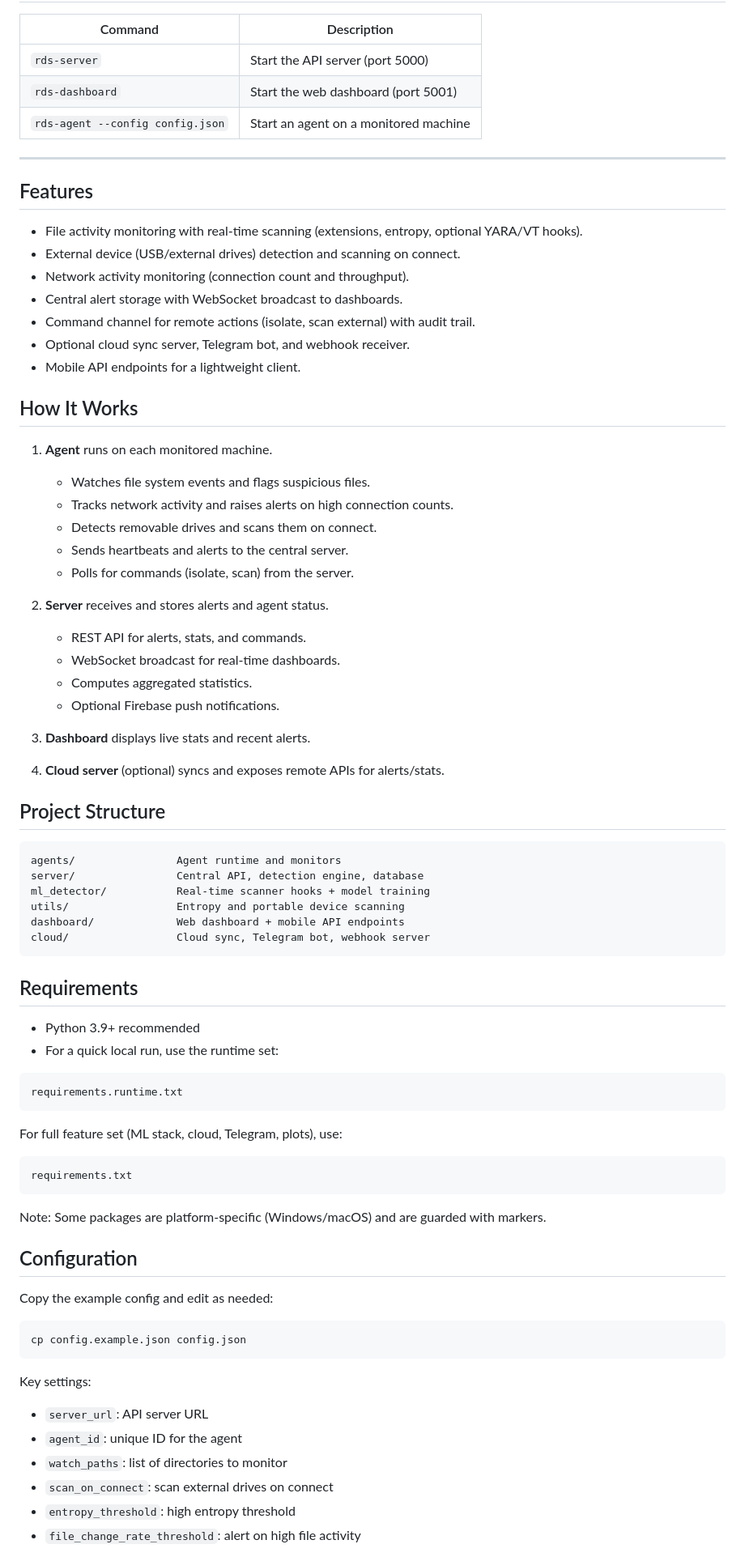
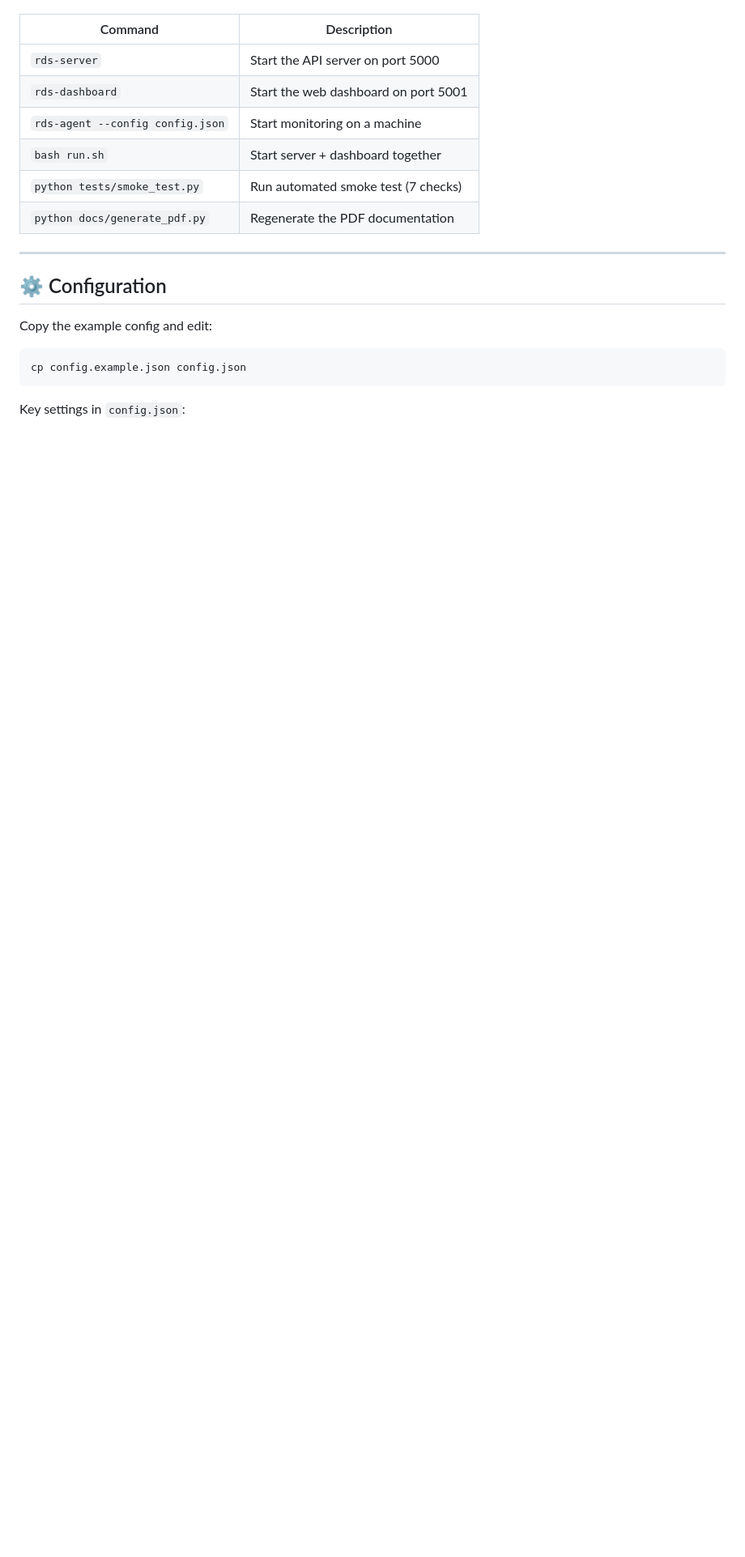
Before and after one commit to JuniorDCoder/ransomeware-detector, a Markdown page: README.md, the part around one of its changes. Shown at 81% size. Drawn GitHub-style; blank space fills up the shorter version.

````diff
--- a/README.md
+++ b/README.md
@@ -44,83 +85,22 @@ docker compose up
 
 | Command | Description |
 |---|---|
-| `rds-server` | Start the API server (port 5000) |
-| `rds-dashboard` | Start the web dashboard (port 5001) |
-| `rds-agent --config config.json` | Start an agent on a monitored machine |
+| `rds-server` | Start the API server on port 5000 |
+| `rds-dashboard` | Start the web dashboard on port 5001 |
+| `rds-agent --config config.json` | Start monitoring on a machine |
+| `bash run.sh` | Start server + dashboard together |
+| `python tests/smoke_test.py` | Run automated smoke test (7 checks) |
+| `python docs/generate_pdf.py` | Regenerate the PDF documentation |
 
 ---
 
+## ⚙️ Configuration
 
-## Features
+Copy the example config and edit:
 
-- File activity monitoring with real-time scanning (extensions, entropy, optional YARA/VT hooks).
-- External device (USB/external drives) detection and scanning on connect.
-- Network activity monitoring (connection count and throughput).
-- Central alert storage with WebSocket broadcast to dashboards.
-- Command channel for remote actions (isolate, scan external) with audit trail.
-- Optional cloud sync server, Telegram bot, and webhook receiver.
-- Mobile API endpoints for a lightweight client.
-
-## How It Works
-
-1. **Agent** runs on each monitored machine.
-   - Watches file system events and flags suspicious files.
-   - Tracks network activity and raises alerts on high connection counts.
-   - Detects removable drives and scans them on connect.
-   - Sends heartbeats and alerts to the central server.
-   - Polls for commands (isolate, scan) from the server.
-
-2. **Server** receives and stores alerts and agent status.
-   - REST API for alerts, stats, and commands.
-   - WebSocket broadcast for real-time dashboards.
-   - Computes aggregated statistics.
-   - Optional Firebase push notifications.
-
-3. **Dashboard** displays live stats and recent alerts.
-
-4. **Cloud server** (optional) syncs and exposes remote APIs for alerts/stats.
-
-## Project Structure
-
-```
-agents/                Agent runtime and monitors
-server/                Central API, detection engine, database
-ml_detector/           Real-time scanner hooks + model training
-utils/                 Entropy and portable device scanning
-dashboard/             Web dashboard + mobile API endpoints
-cloud/                 Cloud sync, Telegram bot, webhook server
-```
-
-## Requirements
-
-- Python 3.9+ recommended
-- For a quick local run, use the runtime set:
-
-```
-requirements.runtime.txt
-```
-
-For full feature set (ML stack, cloud, Telegram, plots), use:
-
-```
-requirements.txt
-```
-
-Note: Some packages are platform-specific (Windows/macOS) and are guarded with markers.
-
-## Configuration
-
-Copy the example config and edit as needed:
-
-```
+```bash
 cp config.example.json config.json
 ```
 
-Key settings:
-- `server_url`: API server URL
-- `agent_id`: unique ID for the agent
-- `watch_paths`: list of directories to monitor
-- `scan_on_connect`: scan external drives on connect
-- `entropy_threshold`: high entropy threshold
-- `file_change_rate_threshold`: alert on high file activity
+Key settings in `config.json`:
 
````
Also changed, not shown: other parts of README.md (+178 -94 lines).
